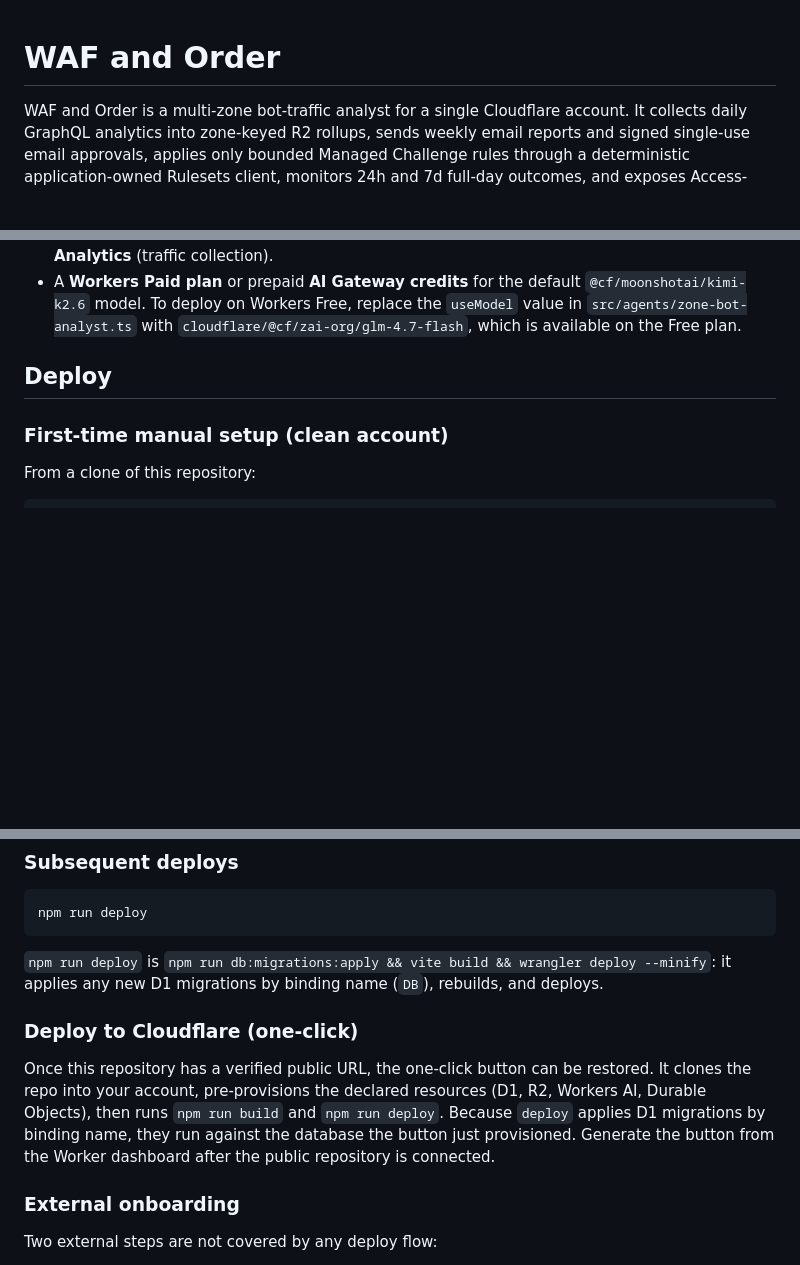
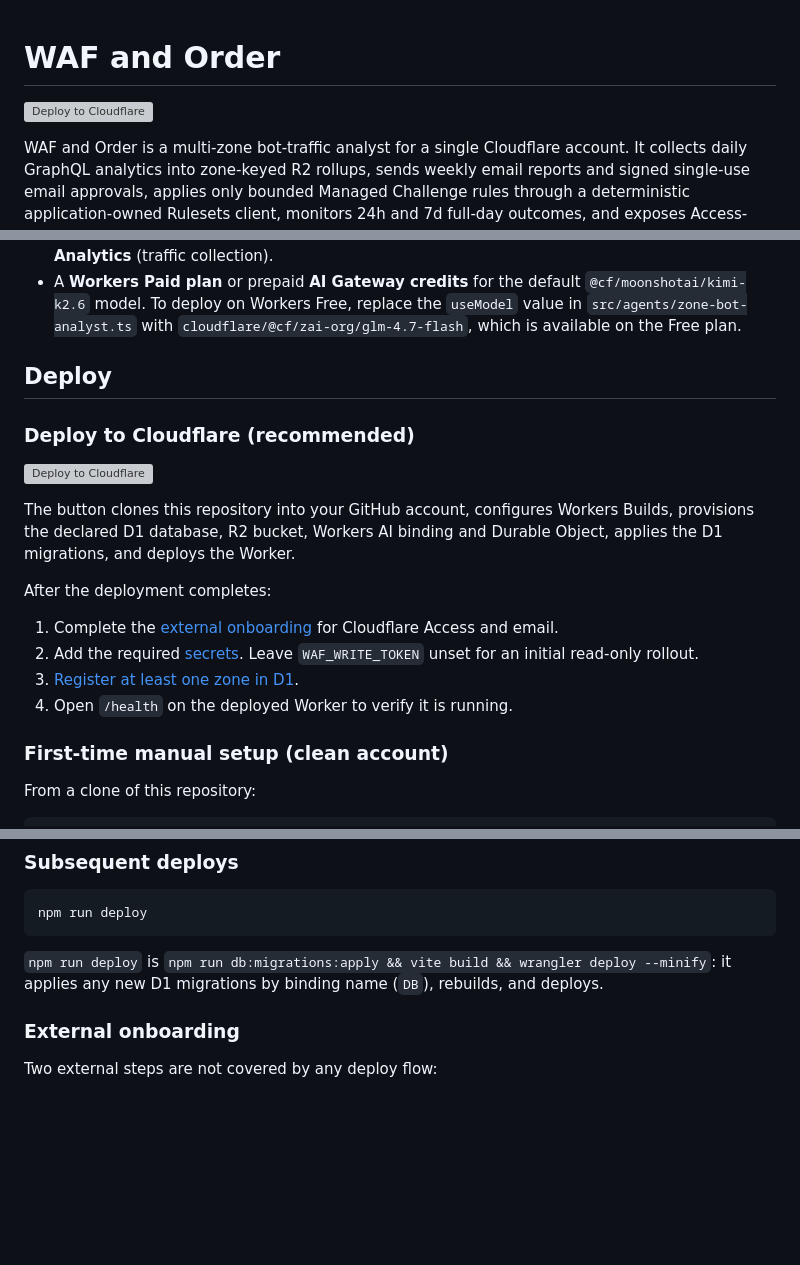
Before and after one commit to harshil1712/waf-and-order, a Markdown page: README.md, 3 parts joined by grey strips. Rendered like a GitHub page; blank space fills up the shorter version; grey boxes are pictures that could not be loaded.

Commit message:
add deploy to cf button

```diff
--- a/README.md
+++ b/README.md
@@ -1,9 +1,6 @@
 # WAF and Order
 
-<!-- TODO: Restore the Deploy to Cloudflare button once this repository has a
-     verified public URL (see "Deploy to Cloudflare" below). The old button
-     pointed at an unverified repository, so it was removed rather than left
-     silently mispointed. -->
+[![Deploy to Cloudflare](https://deploy.workers.cloudflare.com/button)](https://deploy.workers.cloudflare.com/?url=https://github.com/harshil1712/waf-and-order)
 
 WAF and Order is a multi-zone bot-traffic analyst for a single Cloudflare
 account. It collects daily GraphQL analytics into zone-keyed R2 rollups, sends
@@ -35,6 +32,23 @@ single Access app, and one account-wide `WAF_WRITE_TOKEN`.
 
 ## Deploy
 
+### Deploy to Cloudflare (recommended)
+
+[![Deploy to Cloudflare](https://deploy.workers.cloudflare.com/button)](https://deploy.workers.cloudflare.com/?url=https://github.com/harshil1712/waf-and-order)
+
+The button clones this repository into your GitHub account, configures Workers
+Builds, provisions the declared D1 database, R2 bucket, Workers AI binding and
+Durable Object, applies the D1 migrations, and deploys the Worker.
+
+After the deployment completes:
+
+1. Complete the [external onboarding](#external-onboarding) for Cloudflare
+   Access and email.
+2. Add the required [secrets](#secrets). Leave `WAF_WRITE_TOKEN` unset for an
+   initial read-only rollout.
+3. [Register at least one zone in D1](#zones-in-d1).
+4. Open `/health` on the deployed Worker to verify it is running.
+
 ### First-time manual setup (clean account)
 
 From a clone of this repository:
@@ -61,15 +75,6 @@ npm run deploy
 `npm run deploy` is `npm run db:migrations:apply && vite build && wrangler
 deploy --minify`: it applies any new D1 migrations by binding name (`DB`),
 rebuilds, and deploys.
-
-### Deploy to Cloudflare (one-click)
-
-Once this repository has a verified public URL, the one-click button can be
-restored. It clones the repo into your account, pre-provisions the declared
-resources (D1, R2, Workers AI, Durable Objects), then runs `npm run build` and
-`npm run deploy`. Because `deploy` applies D1 migrations by binding name, they
-run against the database the button just provisioned. Generate the button from
-the Worker dashboard after the public repository is connected.
 
 ### External onboarding
 
```
